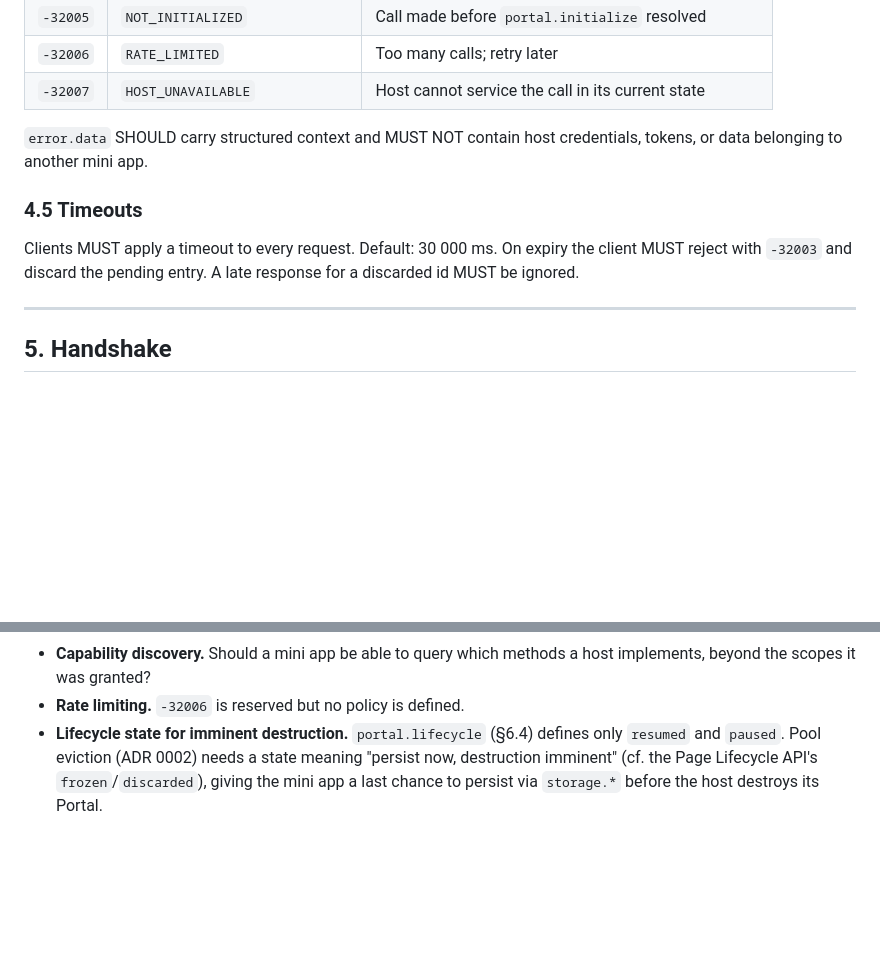
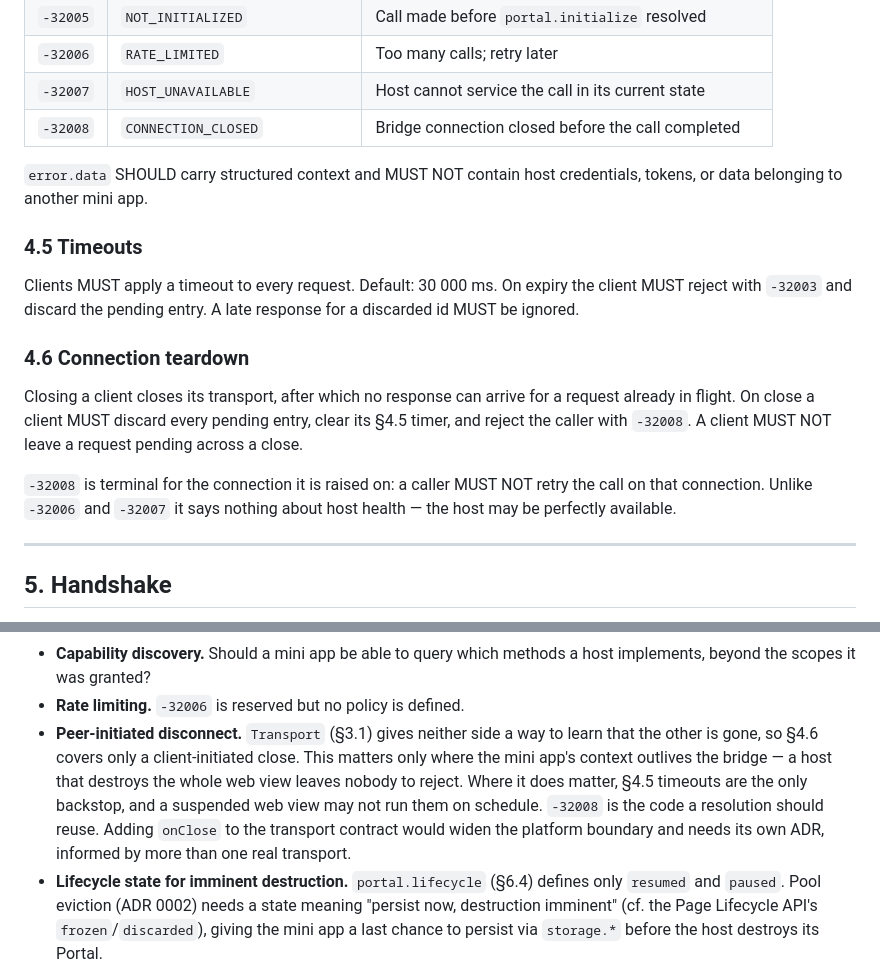
Before and after one commit to WillowRyu/moonpool, a Markdown page: SPEC.md, 2 parts joined by grey strips. GitHub-like rendering; blank space fills up the shorter version.

Commit message:
docs: specify connection teardown (SPEC 4.6, -32008 CONNECTION_CLOSED)

```diff
--- a/SPEC.md
+++ b/SPEC.md
@@ -156,6 +156,7 @@ Moonpool defines the following in the implementation-defined range:
 | `-32005` | `NOT_INITIALIZED`              | Call made before `portal.initialize` resolved          |
 | `-32006` | `RATE_LIMITED`                 | Too many calls; retry later                            |
 | `-32007` | `HOST_UNAVAILABLE`             | Host cannot service the call in its current state      |
+| `-32008` | `CONNECTION_CLOSED`            | Bridge connection closed before the call completed     |
 
 `error.data` SHOULD carry structured context and MUST NOT contain host
 credentials, tokens, or data belonging to another mini app.
@@ -165,6 +166,17 @@ credentials, tokens, or data belonging to another mini app.
 Clients MUST apply a timeout to every request. Default: 30 000 ms.
 On expiry the client MUST reject with `-32003` and discard the pending entry.
 A late response for a discarded id MUST be ignored.
+
+### 4.6 Connection teardown
+
+Closing a client closes its transport, after which no response can arrive for
+a request already in flight. On close a client MUST discard every pending
+entry, clear its §4.5 timer, and reject the caller with `-32008`.
+A client MUST NOT leave a request pending across a close.
+
+`-32008` is terminal for the connection it is raised on: a caller MUST NOT
+retry the call on that connection. Unlike `-32006` and `-32007` it says
+nothing about host health — the host may be perfectly available.
 
 ---
 
@@ -375,6 +387,14 @@ Tracked here rather than decided prematurely. Each SHOULD become an ADR in
 - **Capability discovery.** Should a mini app be able to query which methods a
   host implements, beyond the scopes it was granted?
 - **Rate limiting.** `-32006` is reserved but no policy is defined.
+- **Peer-initiated disconnect.** `Transport` (§3.1) gives neither side a way to
+  learn that the other is gone, so §4.6 covers only a client-initiated close.
+  This matters only where the mini app's context outlives the bridge — a host
+  that destroys the whole web view leaves nobody to reject. Where it does
+  matter, §4.5 timeouts are the only backstop, and a suspended web view may
+  not run them on schedule. `-32008` is the code a resolution should reuse.
+  Adding `onClose` to the transport contract would widen the platform boundary
+  and needs its own ADR, informed by more than one real transport.
 - **Lifecycle state for imminent destruction.** `portal.lifecycle` (§6.4)
   defines only `resumed` and `paused`. Pool eviction (ADR 0002) needs a state
   meaning "persist now, destruction imminent" (cf. the Page Lifecycle API's
```
Also changed, not shown: HANDOFF.md (+31 -19 lines).
